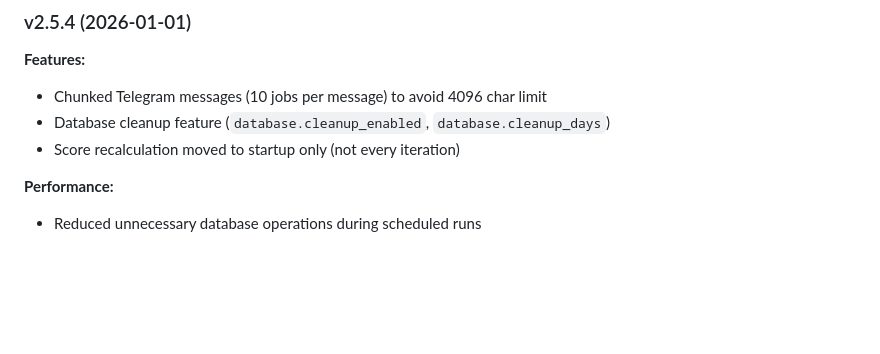
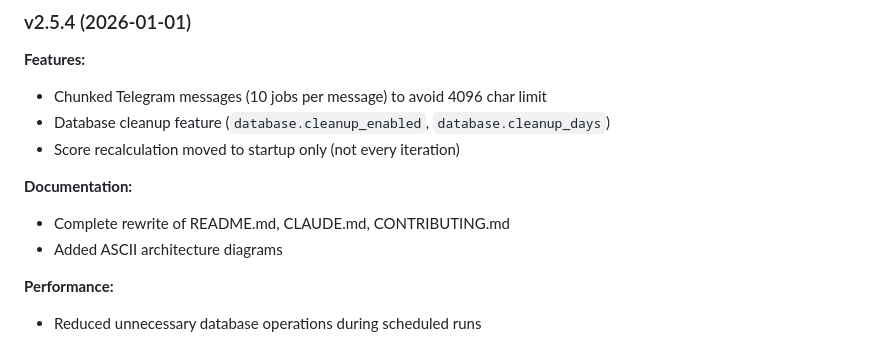
Before and after one commit to VincenzoImp/job-search-tool, a Markdown page: CLAUDE.md, the part around one of its changes. GitHub-like rendering; blank space fills up the shorter version.

Commit message:
docs: add documentation rewrite to v2.5.4 changelog

```diff
--- a/CLAUDE.md
+++ b/CLAUDE.md
@@ -775,6 +775,10 @@ columns = [
 - Database cleanup feature (`database.cleanup_enabled`, `database.cleanup_days`)
 - Score recalculation moved to startup only (not every iteration)
 
+**Documentation:**
+- Complete rewrite of README.md, CLAUDE.md, CONTRIBUTING.md
+- Added ASCII architecture diagrams
+
 **Performance:**
 - Reduced unnecessary database operations during scheduled runs
 
```
Also changed, not shown: other parts of CLAUDE.md (+1 -1 lines).
